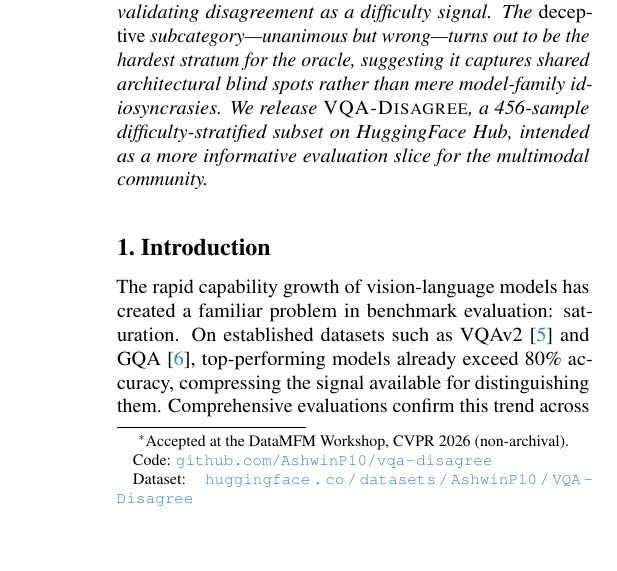
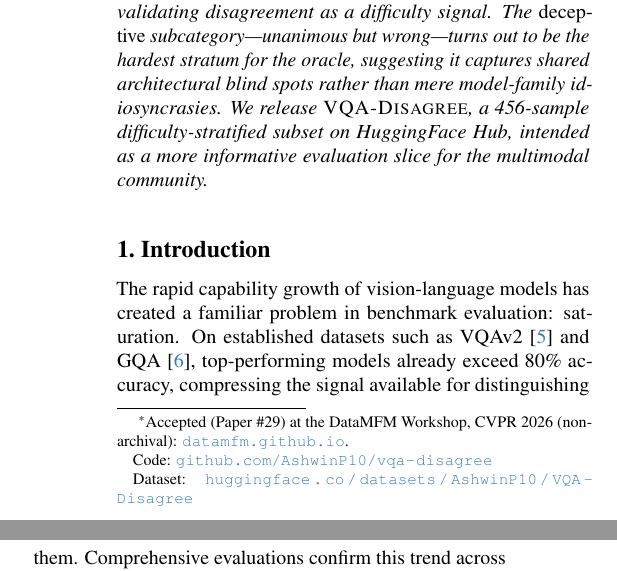
Before and after one commit to AshwinP10/vqa-disagree, a LaTeX paper (paper/main.tex): part of one column of page 1 of 5 before the commit and two parts of the columns of page 1 of 5 after it, the two joined at a grey line, cut so that both start at the same text, the shorter picture padded with empty space. Compiled offline with pdfLaTeX.

Commit message:
Add DataMFM-29 paper number and workshop URL
Verified listing on https://datamfm.github.io/ as DataMFM-29.
- Paper thanks footnote now cites paper number + workshop URL
- README links the workshop page

```diff
--- a/paper/main.tex
+++ b/paper/main.tex
@@ -40,7 +40,7 @@
 \begin{document}
 
 \title{\dname{}: Multi-Model Disagreement as an\\Annotation-Free Difficulty Signal for VQA Benchmarks\thanks{%
-Accepted at the DataMFM Workshop, CVPR 2026 (non-archival).\\
+Accepted (Paper~\#29) at the DataMFM Workshop, CVPR 2026 (non-archival): \href{https://datamfm.github.io/}{\nolinkurl{datamfm.github.io}}.\\
 \hspace*{1em}Code: \href{https://github.com/AshwinP10/vqa-disagree}{\nolinkurl{github.com/AshwinP10/vqa-disagree}}\\
 \hspace*{1em}Dataset: \href{https://huggingface.co/datasets/AshwinP10/VQA-Disagree}{\nolinkurl{huggingface.co/datasets/AshwinP10/VQA-Disagree}}}}
 
```
Also changed, not shown: README.md.
